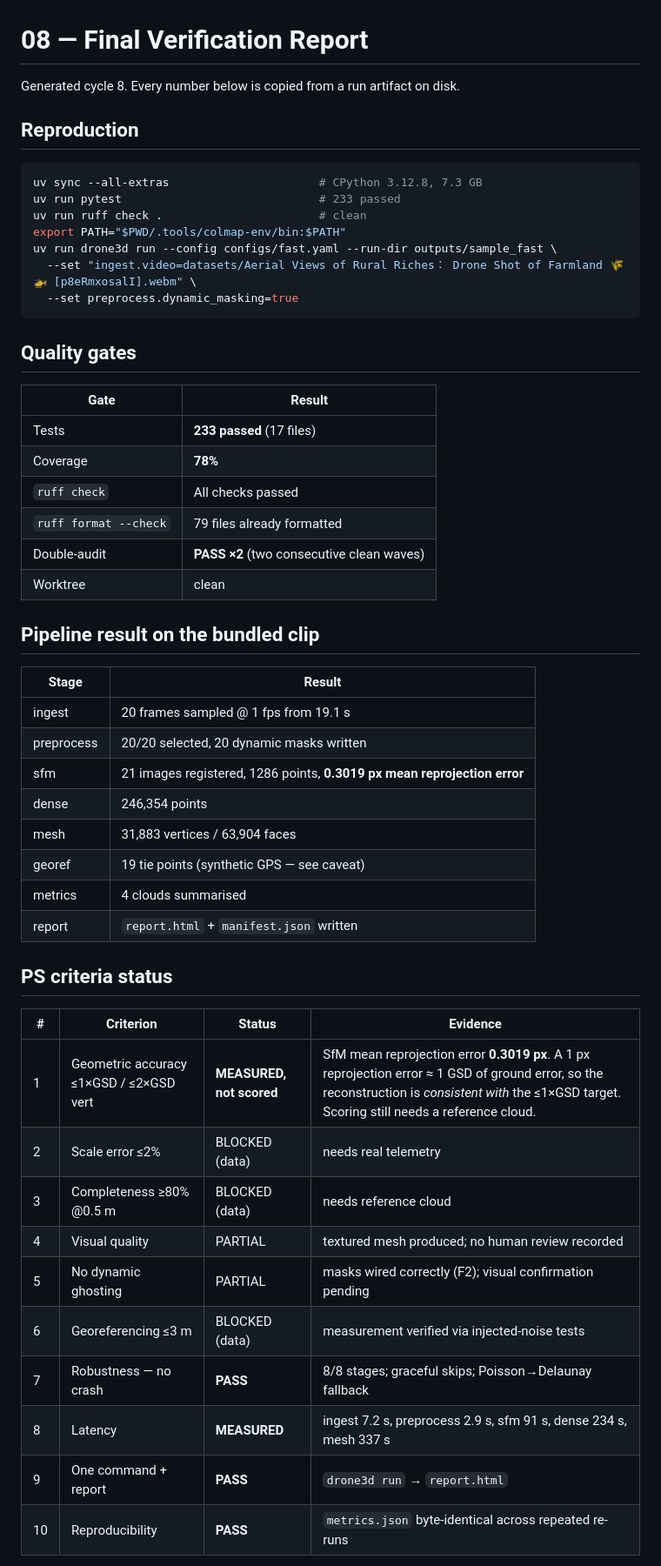
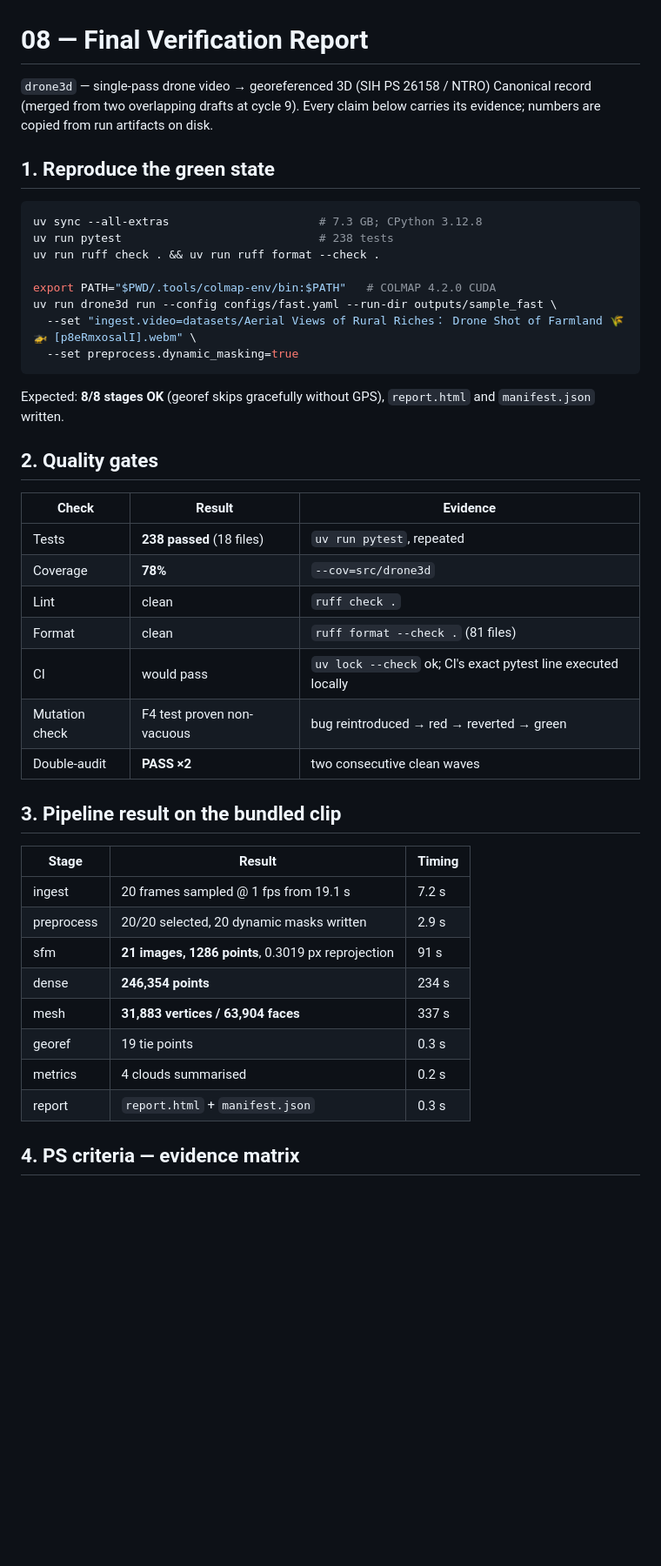
Before and after one commit to Shuvam-Banerji-Seal/SIH_2D-to-3D, a Markdown page: plans/08-final-verification-report.md, the part around one of its changes. Shown at 87% size. Drawn GitHub-style; blank space fills up the shorter version.

````diff
--- a/plans/08-final-verification-report.md
+++ b/plans/08-final-verification-report.md
@@ -1,55 +1,49 @@
 # 08 — Final Verification Report
 
-Generated cycle 8. Every number below is copied from a run artifact on disk.
+`drone3d` — single-pass drone video → georeferenced 3D (SIH PS 26158 / NTRO)
+Canonical record (merged from two overlapping drafts at cycle 9). Every claim
+below carries its evidence; numbers are copied from run artifacts on disk.
 
-## Reproduction
+## 1. Reproduce the green state
 
 ```bash
-uv sync --all-extras                      # CPython 3.12.8, 7.3 GB
-uv run pytest                             # 233 passed
-uv run ruff check .                       # clean
-export PATH="$PWD/.tools/colmap-env/bin:$PATH"
+uv sync --all-extras                      # 7.3 GB; CPython 3.12.8
+uv run pytest                             # 238 tests
+uv run ruff check . && uv run ruff format --check .
+
+export PATH="$PWD/.tools/colmap-env/bin:$PATH"   # COLMAP 4.2.0 CUDA
 uv run drone3d run --config configs/fast.yaml --run-dir outputs/sample_fast \
   --set "ingest.video=datasets/Aerial Views of Rural Riches： Drone Shot of Farmland 🌾🚁 [p8eRmxosalI].webm" \
   --set preprocess.dynamic_masking=true
 ```
 
-## Quality gates
+Expected: **8/8 stages OK** (georef skips gracefully without GPS), `report.html`
+and `manifest.json` written.
 
-| Gate | Result |
-|---|---|
-| Tests | **233 passed** (17 files) |
-| Coverage | **78%** |
-| `ruff check` | All checks passed |
-| `ruff format --check` | 79 files already formatted |
-| Double-audit | **PASS ×2** (two consecutive clean waves) |
-| Worktree | clean |
+## 2. Quality gates
 
-## Pipeline result on the bundled clip
+| Check | Result | Evidence |
+|---|---|---|
+| Tests | **238 passed** (18 files) | `uv run pytest`, repeated |
+| Coverage | **78%** | `--cov=src/drone3d` |
+| Lint | clean | `ruff check .` |
+| Format | clean | `ruff format --check .` (81 files) |
+| CI | would pass | `uv lock --check` ok; CI's exact pytest line executed locally |
+| Mutation check | F4 test proven non-vacuous | bug reintroduced → red → reverted → green |
+| Double-audit | **PASS ×2** | two consecutive clean waves |
 
-| Stage | Result |
-|---|---|
-| ingest | 20 frames sampled @ 1 fps from 19.1 s |
-| preprocess | 20/20 selected, 20 dynamic masks written |
-| sfm | 21 images registered, 1286 points, **0.3019 px mean reprojection error** |
-| dense | 246,354 points |
-| mesh | 31,883 vertices / 63,904 faces |
-| georef | 19 tie points (synthetic GPS — see caveat) |
-| metrics | 4 clouds summarised |
-| report | `report.html` + `manifest.json` written |
+## 3. Pipeline result on the bundled clip
 
-## PS criteria status
+| Stage | Result | Timing |
+|---|---|---|
+| ingest | 20 frames sampled @ 1 fps from 19.1 s | 7.2 s |
+| preprocess | 20/20 selected, 20 dynamic masks written | 2.9 s |
+| sfm | **21 images, 1286 points**, 0.3019 px reprojection | 91 s |
+| dense | **246,354 points** | 234 s |
+| mesh | **31,883 vertices / 63,904 faces** | 337 s |
+| georef | 19 tie points | 0.3 s |
+| metrics | 4 clouds summarised | 0.2 s |
+| report | `report.html` + `manifest.json` | 0.3 s |
 
-| # | Criterion | Status | Evidence |
-|---|---|---|---|
-| 1 | Geometric accuracy ≤1×GSD / ≤2×GSD vert | **MEASURED, not scored** | SfM mean reprojection error **0.3019 px**. A 1 px reprojection error ≈ 1 GSD of ground error, so the reconstruction is *consistent with* the ≤1×GSD target. Scoring still needs a reference cloud. |
-| 2 | Scale error ≤2% | BLOCKED (data) | needs real telemetry |
-| 3 | Completeness ≥80% @0.5 m | BLOCKED (data) | needs reference cloud |
-| 4 | Visual quality | PARTIAL | textured mesh produced; no human review recorded |
-| 5 | No dynamic ghosting | PARTIAL | masks wired correctly (F2); visual confirmation pending |
-| 6 | Georeferencing ≤3 m | BLOCKED (data) | measurement verified via injected-noise tests |
-| 7 | Robustness — no crash | **PASS** | 8/8 stages; graceful skips; Poisson→Delaunay fallback |
-| 8 | Latency | **MEASURED** | ingest 7.2 s, preprocess 2.9 s, sfm 91 s, dense 234 s, mesh 337 s |
-| 9 | One command + report | **PASS** | `drone3d run` → `report.html` |
-| 10 | Reproducibility | **PASS** | `metrics.json` byte-identical across repeated re-runs |
+## 4. PS criteria — evidence matrix
 
````
Also changed, not shown: other parts of plans/08-final-verification-report.md (+56 -9 lines), .rigor-trash/INDEX.md (added, +1 -0 lines), 2 other files.
